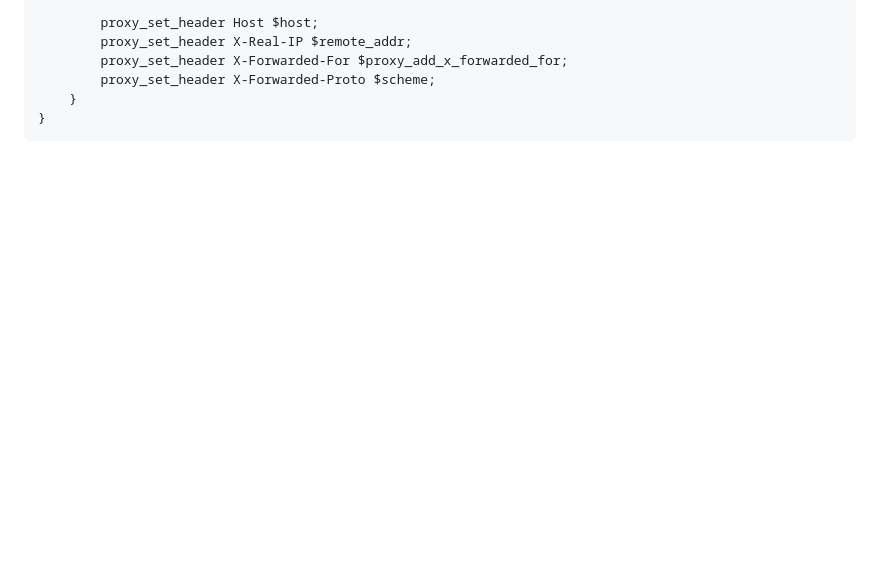
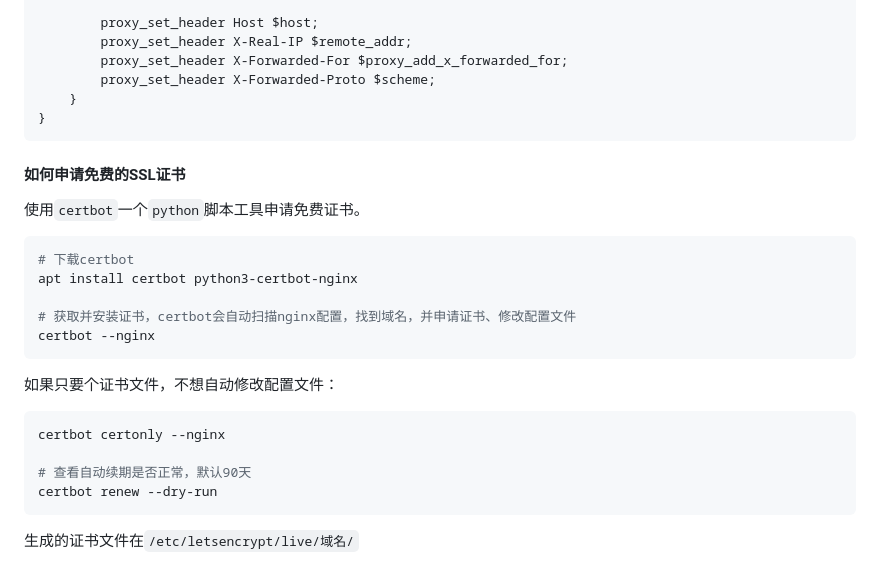
Before and after one commit to hunter23912/kob, a Markdown page: backendcloud/DEPLOY.md, the part around the change. Drawn GitHub-style; blank space fills up the shorter version.

````diff
--- a/backendcloud/DEPLOY.md
+++ b/backendcloud/DEPLOY.md
@@ -371,3 +371,26 @@ server {
     }
 }
 ```
+
+#### 如何申请免费的SSL证书
+
+使用`certbot`一个`python`脚本工具申请免费证书。
+
+```bash
+# 下载certbot
+apt install certbot python3-certbot-nginx
+
+# 获取并安装证书，certbot会自动扫描nginx配置，找到域名，并申请证书、修改配置文件
+certbot --nginx
+```
+
+如果只要个证书文件，不想自动修改配置文件：
+
+```bash
+certbot certonly --nginx
+
+# 查看自动续期是否正常，默认90天
+certbot renew --dry-run
+```
+
+生成的证书文件在`/etc/letsencrypt/live/域名/`
````
Also changed, not shown: web-vue/README.md (+11 -0 lines).
